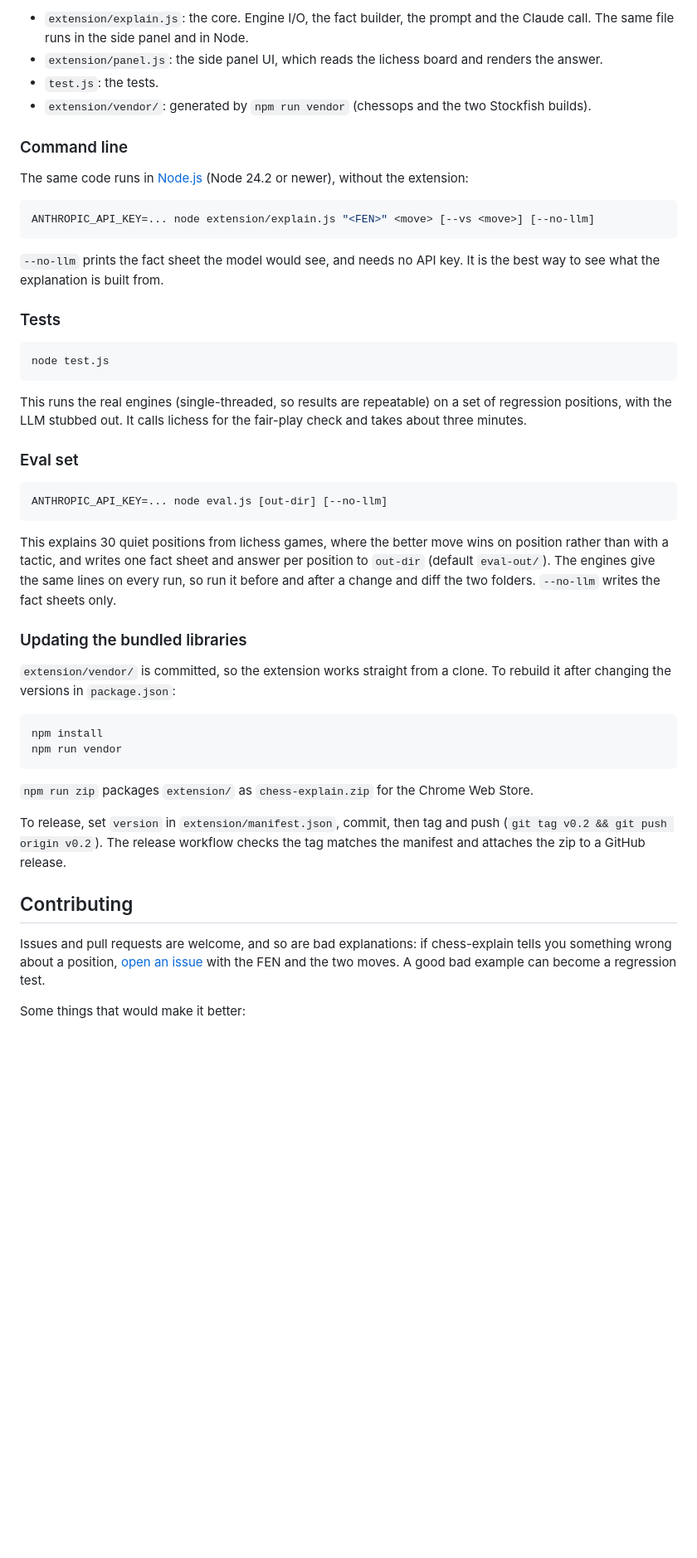
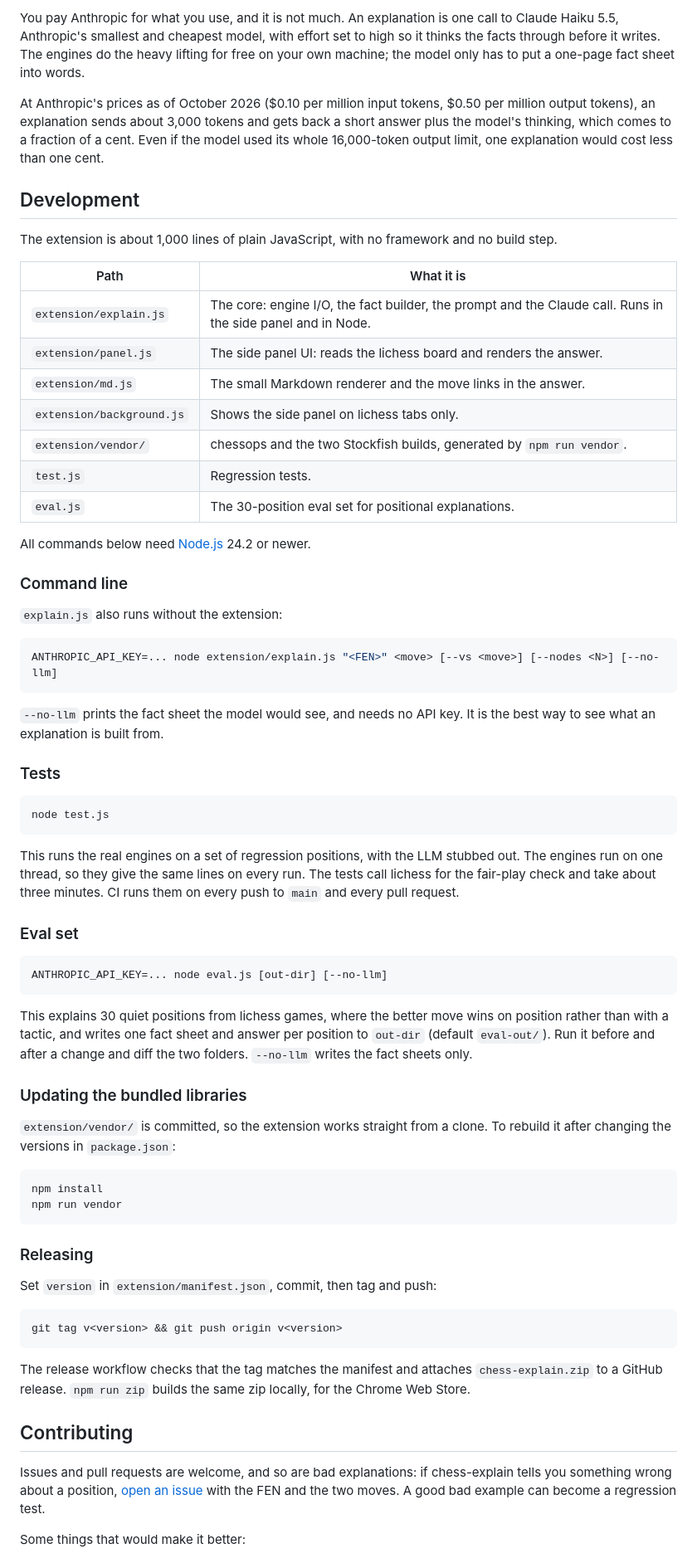
Before and after one commit to anavalo/chess-explain, a Markdown page: README.md, the part around one of its changes. Shown at 83% size. Drawn GitHub-style; blank space fills up the shorter version.

````diff
--- a/README.md
+++ b/README.md
@@ -86,20 +101,40 @@ the extension itself.
 
-- `extension/explain.js`: the core. Engine I/O, the fact builder, the prompt and the Claude call.
-  The same file runs in the side panel and in Node.
-- `extension/panel.js`: the side panel UI, which reads the lichess board and renders the answer.
-- `test.js`: the tests.
-- `extension/vendor/`: generated by `npm run vendor` (chessops and the two Stockfish builds).
+You pay Anthropic for what you use, and it is not much. An explanation is one call to Claude Haiku 5.5,
+Anthropic's smallest and cheapest model, with effort set to high so it thinks the facts through before
+it writes. The engines do the heavy lifting for free on your own machine; the model only has to put a
+one-page fact sheet into words.
+
+At Anthropic's prices as of October 2026 ($0.10 per million input tokens, $0.50 per million output
+tokens), an explanation sends about 3,000 tokens and gets back a short answer plus the model's thinking,
+which comes to a fraction of a cent. Even if the model used its whole 16,000-token output limit, one
+explanation would cost less than one cent.
+
+## Development
+
+The extension is about 1,000 lines of plain JavaScript, with no framework and no build step.
+
+| Path                       | What it is                                                                 |
+| -------------------------- | -------------------------------------------------------------------------- |
+| `extension/explain.js`     | The core: engine I/O, the fact builder, the prompt and the Claude call. Runs in the side panel and in Node. |
+| `extension/panel.js`       | The side panel UI: reads the lichess board and renders the answer.         |
+| `extension/md.js`          | The small Markdown renderer and the move links in the answer.              |
+| `extension/background.js`  | Shows the side panel on lichess tabs only.                                 |
+| `extension/vendor/`        | chessops and the two Stockfish builds, generated by `npm run vendor`.      |
+| `test.js`                  | Regression tests.                                                          |
+| `eval.js`                  | The 30-position eval set for positional explanations.                      |
+
+All commands below need [Node.js](https://nodejs.org/) 24.2 or newer.
 
 ### Command line
 
-The same code runs in [Node.js](https://nodejs.org/) (Node 24.2 or newer), without the extension:
+`explain.js` also runs without the extension:
 
 ```sh
-ANTHROPIC_API_KEY=... node extension/explain.js "<FEN>" <move> [--vs <move>] [--no-llm]
+ANTHROPIC_API_KEY=... node extension/explain.js "<FEN>" <move> [--vs <move>] [--nodes <N>] [--no-llm]
 ```
 
 `--no-llm` prints the fact sheet the model would see, and needs no API key. It is the best way to see
-what the explanation is built from.
+what an explanation is built from.
 
 ### Tests
 
@@ -107,9 +142,9 @@ what the explanation is built from.
 node test.js
 ```
 
-This runs the real engines (single-threaded, so results are repeatable) on a set of regression
-positions, with the LLM stubbed out. It calls lichess for
-the fair-play check and takes about three minutes.
+This runs the real engines on a set of regression positions, with the LLM stubbed out. The engines run
+on one thread, so they give the same lines on every run. The tests call lichess for the fair-play check
+and take about three minutes. CI runs them on every push to `main` and every pull request.
 
 ### Eval set
 
@@ -118,9 +153,8 @@ ANTHROPIC_API_KEY=... node eval.js [out-dir] [--no-llm]
 ```
 
 This explains 30 quiet positions from lichess games, where the better move wins on position rather than
-with a tactic, and writes one fact sheet and answer per position to `out-dir` (default `eval-out/`).
-The engines give the same lines on every run, so run it before and after a change and diff the two
-folders. `--no-llm` writes the fact sheets only.
+with a tactic, and writes one fact sheet and answer per position to `out-dir` (default `eval-out/`). Run
+it before and after a change and diff the two folders. `--no-llm` writes the fact sheets only.
 
 ### Updating the bundled libraries
 
@@ -132,17 +166,22 @@ npm install
 npm run vendor
 ```
 
-`npm run zip` packages `extension/` as `chess-explain.zip` for the Chrome Web Store.
+### Releasing
 
-To release, set `version` in `extension/manifest.json`, commit, then tag and push (`git tag v0.2 && git push
-origin v0.2`). The release workflow checks the tag matches the manifest and attaches the zip to a GitHub
-release.
+Set `version` in `extension/manifest.json`, commit, then tag and push:
+
+```sh
+git tag v<version> && git push origin v<version>
+```
+
+The release workflow checks that the tag matches the manifest and attaches `chess-explain.zip` to a
+GitHub release. `npm run zip` builds the same zip locally, for the Chrome Web Store.
 
 ## Contributing
 
-Issues and pull requests are welcome, and so are bad explanations: if chess-explain tells you
-something wrong about a position, [open an issue](https://github.com/anavalo/chess-explain/issues)
-with the FEN and the two moves. A good bad example can become a regression test.
+Issues and pull requests are welcome, and so are bad explanations: if chess-explain tells you something
+wrong about a position, [open an issue][issues-link] with the FEN and the two moves. A good bad example
+can become a regression test.
 
 Some things that would make it better:
 
````
Also changed, not shown: other parts of README.md (+81 -53 lines).
